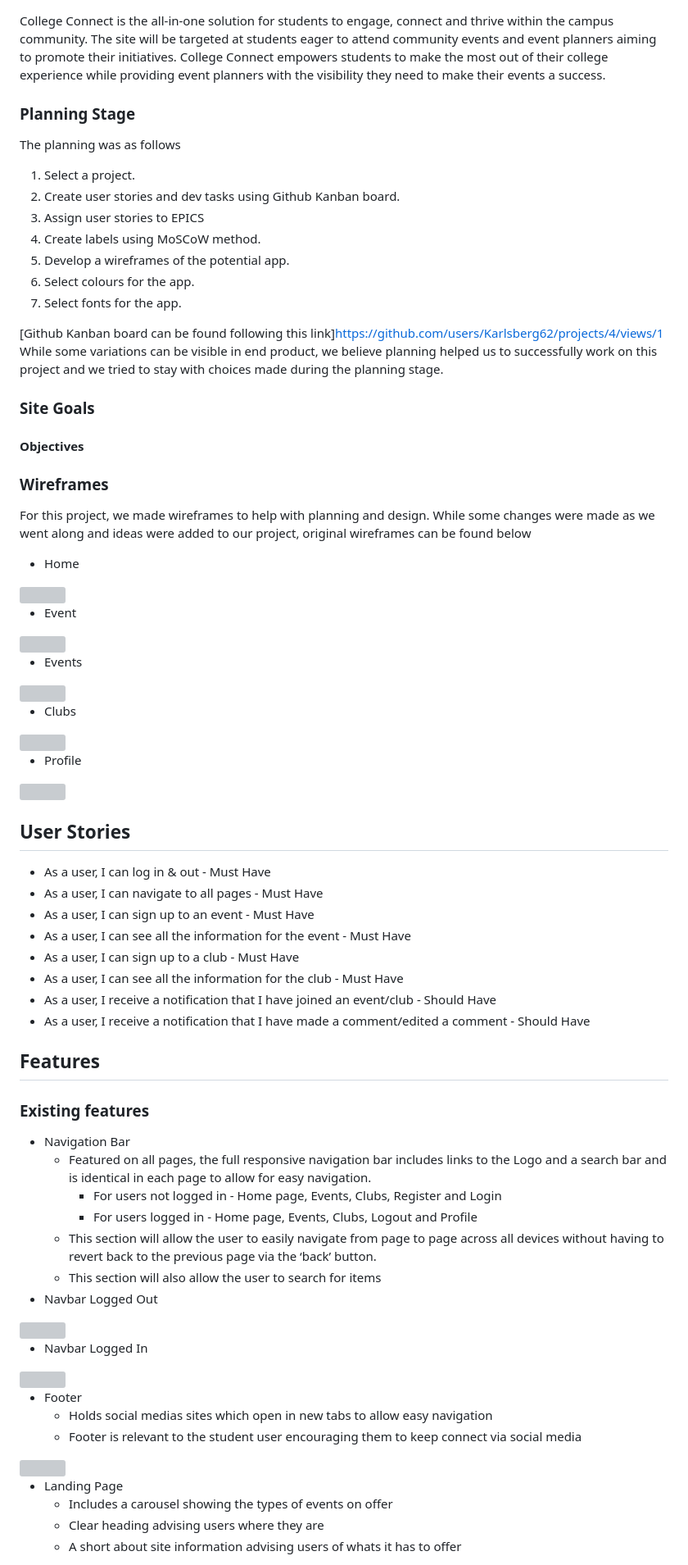
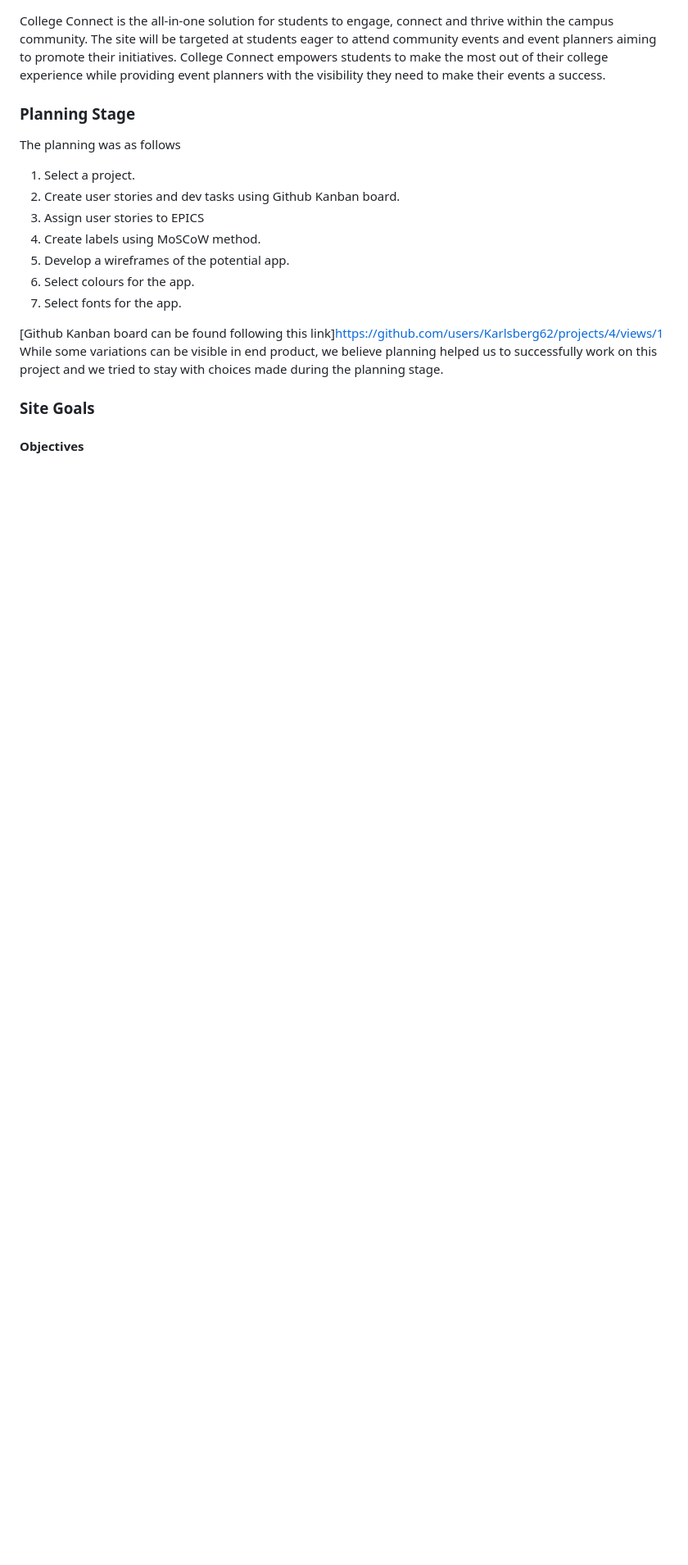
Before and after one commit to Karlsberg62/Hackathon-3, a Markdown page: README.md, the part around the change printed below. Shown: that part at 82% size. Rendered like a GitHub page; blank space fills up the shorter version; grey boxes are pictures that could not be loaded.

```diff
--- a/README.md
+++ b/README.md
@@ -22,69 +22,3 @@ While some variations can be visible in end product, we believe planning helped
 
 #### Objectives
 
-### **Wireframes**
-
-For this project, we made wireframes to help with planning and design. While some changes were made as we went along and ideas were added to our project, original wireframes can be found below
-
-- Home
-
-<img src="/workspace/Hackathon-3/documentation/images/Home.png" style="width:50%;">
-
-- Event
-
-<img src="/workspace/Hackathon-3/documentation/images/Event.png" style="width:50%;">
-
-- Events
-
-<img src="/workspace/Hackathon-3/documentation/images/Events.png" style="width:50%;">
-
-- Clubs
-
-<img src="/workspace/Hackathon-3/documentation/images/Clubs.png" style="width:50%;">
-
-- Profile
-
-<img src="/workspace/Hackathon-3/documentation/images/Profile.png" style="width:50%;">
-
-
-## User Stories
-
-- As a user, I can log in & out  - Must Have
-- As a user, I can navigate to all pages - Must Have
-- As a user, I can sign up to an event - Must Have
-- As a user, I can see all the information for the event - Must Have
-- As a user, I can sign up to a club - Must Have
-- As a user, I can see all the information for the club - Must Have
-- As a user, I receive a notification that I have joined an event/club - Should Have
-- As a user, I receive a notification that I have made a comment/edited a comment - Should Have
-
-
-## Features
-
-### Existing features
-
-- Navigation Bar
-  - Featured on all pages, the full responsive navigation bar includes links to the Logo and a search bar and is identical in each page to allow for easy navigation.
-    - For users not logged in - Home page, Events, Clubs, Register and Login
-    - For users logged in - Home page, Events, Clubs, Logout and Profile
-  - This section will allow the user to easily navigate from page to page across all devices without having to revert back to the previous page via the ‘back’ button.
-  - This section will also allow the user to search for items
-- Navbar Logged Out
-
-<img src="/workspace/Hackathon-3/documentation/images/feature_navbar_logged_out.png" style="width:50%;">
-
-- Navbar Logged In
-
-<img src="/workspace/Hackathon-3/documentation/images/feature_navbar_logged_in.png" style="width:50%;">
-
-- Footer
-  - Holds social medias sites which open in new tabs to allow easy navigation
-  - Footer is relevant to the student user encouraging them to keep connect via social media
-
-<img src="/workspace/Hackathon-3/documentation/images/feature_footer.png" style="width:50%;">
-
-- Landing Page
-  - Includes a carousel showing the types of events on offer
-  - Clear heading advising users where they are
-  - A short about site information advising users of whats it has to offer
-
```
Also changed, not shown: other parts of README.md (+0 -40 lines).
